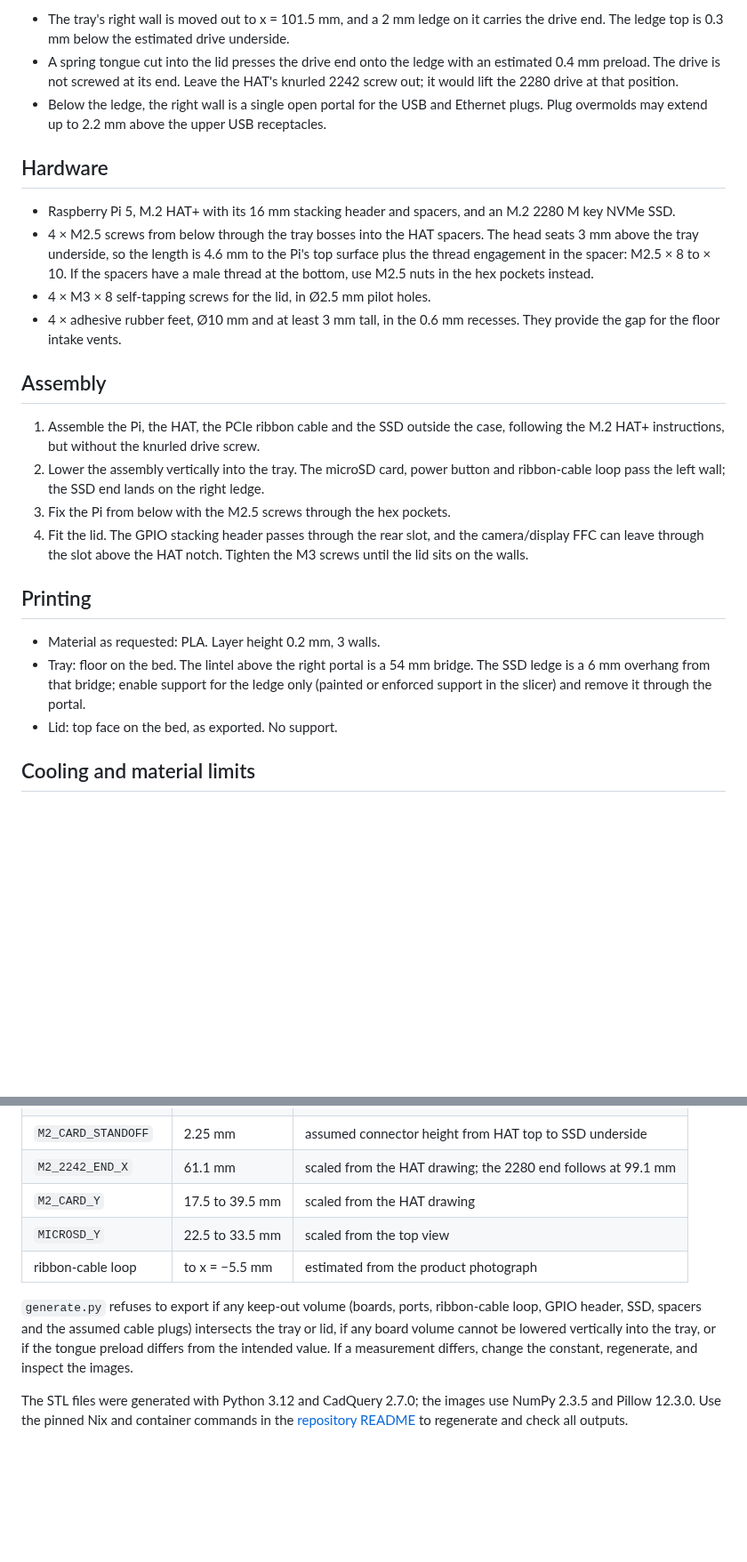
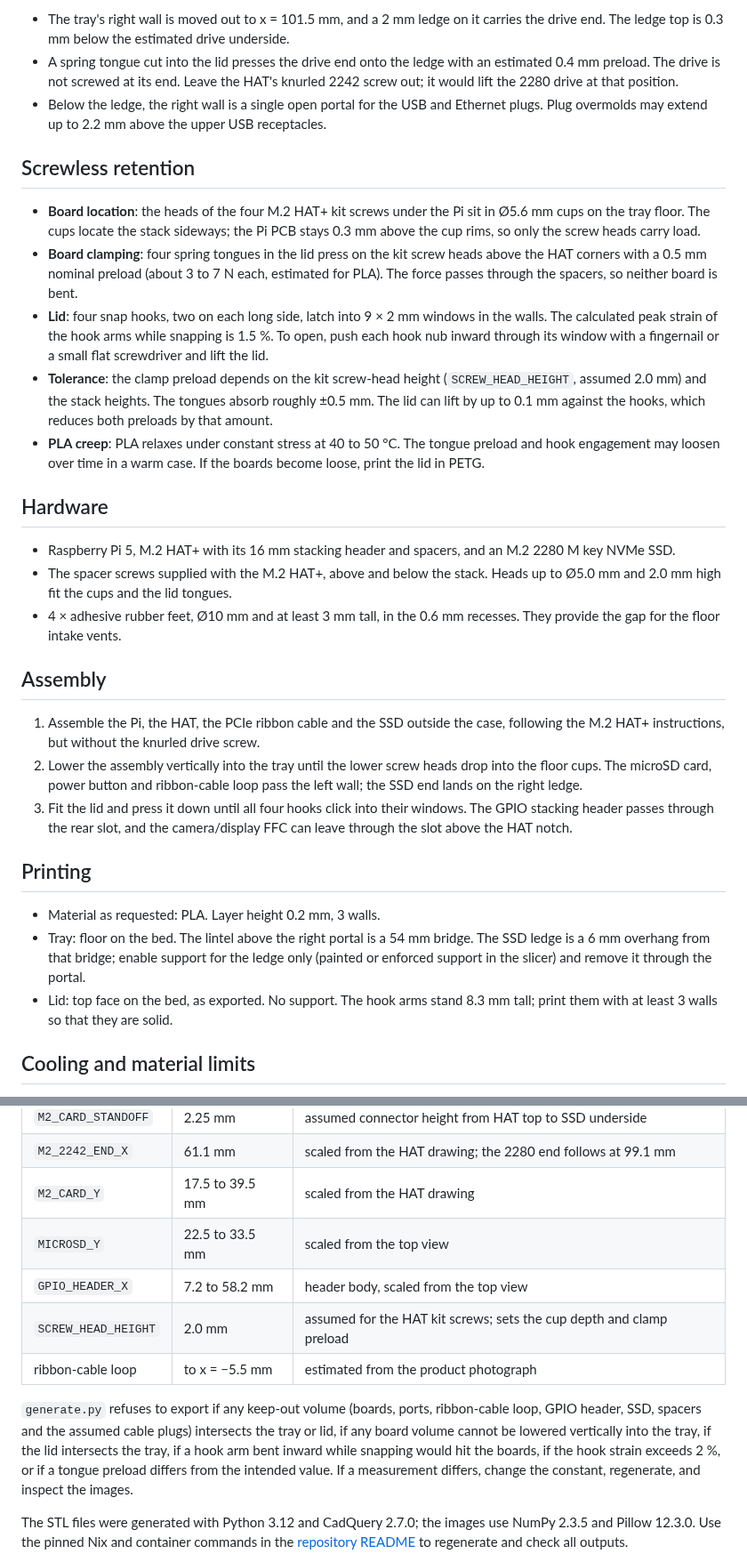
Before and after one commit to sabas0ba/printables, a Markdown page: raspberry-pi-5-nvme-case/README.md, 2 parts joined by grey strips. Shown at 89% size. GitHub-like rendering; blank space fills up the shorter version.

```diff
--- a/raspberry-pi-5-nvme-case/README.md
+++ b/raspberry-pi-5-nvme-case/README.md
@@ -24,25 +24,31 @@ The M.2 HAT+ officially supports 2230 and 2242 devices only. A 2280 drive insert
 - A spring tongue cut into the lid presses the drive end onto the ledge with an estimated 0.4 mm preload. The drive is not screwed at its end. Leave the HAT's knurled 2242 screw out; it would lift the 2280 drive at that position.
 - Below the ledge, the right wall is a single open portal for the USB and Ethernet plugs. Plug overmolds may extend up to 2.2 mm above the upper USB receptacles.
 
+## Screwless retention
+
+- **Board location**: the heads of the four M.2 HAT+ kit screws under the Pi sit in Ø5.6 mm cups on the tray floor. The cups locate the stack sideways; the Pi PCB stays 0.3 mm above the cup rims, so only the screw heads carry load.
+- **Board clamping**: four spring tongues in the lid press on the kit screw heads above the HAT corners with a 0.5 mm nominal preload (about 3 to 7 N each, estimated for PLA). The force passes through the spacers, so neither board is bent.
+- **Lid**: four snap hooks, two on each long side, latch into 9 × 2 mm windows in the walls. The calculated peak strain of the hook arms while snapping is 1.5 %. To open, push each hook nub inward through its window with a fingernail or a small flat screwdriver and lift the lid.
+- **Tolerance**: the clamp preload depends on the kit screw-head height (`SCREW_HEAD_HEIGHT`, assumed 2.0 mm) and the stack heights. The tongues absorb roughly ±0.5 mm. The lid can lift by up to 0.1 mm against the hooks, which reduces both preloads by that amount.
+- **PLA creep**: PLA relaxes under constant stress at 40 to 50 °C. The tongue preload and hook engagement may loosen over time in a warm case. If the boards become loose, print the lid in PETG.
+
 ## Hardware
 
 - Raspberry Pi 5, M.2 HAT+ with its 16 mm stacking header and spacers, and an M.2 2280 M key NVMe SSD.
-- 4 × M2.5 screws from below through the tray bosses into the HAT spacers. The head seats 3 mm above the tray underside, so the length is 4.6 mm to the Pi's top surface plus the thread engagement in the spacer: M2.5 × 8 to × 10. If the spacers have a male thread at the bottom, use M2.5 nuts in the hex pockets instead.
-- 4 × M3 × 8 self-tapping screws for the lid, in Ø2.5 mm pilot holes.
+- The spacer screws supplied with the M.2 HAT+, above and below the stack. Heads up to Ø5.0 mm and 2.0 mm high fit the cups and the lid tongues.
 - 4 × adhesive rubber feet, Ø10 mm and at least 3 mm tall, in the 0.6 mm recesses. They provide the gap for the floor intake vents.
 
 ## Assembly
 
 1. Assemble the Pi, the HAT, the PCIe ribbon cable and the SSD outside the case, following the M.2 HAT+ instructions, but without the knurled drive screw.
-2. Lower the assembly vertically into the tray. The microSD card, power button and ribbon-cable loop pass the left wall; the SSD end lands on the right ledge.
-3. Fix the Pi from below with the M2.5 screws through the hex pockets.
-4. Fit the lid. The GPIO stacking header passes through the rear slot, and the camera/display FFC can leave through the slot above the HAT notch. Tighten the M3 screws until the lid sits on the walls.
+2. Lower the assembly vertically into the tray until the lower screw heads drop into the floor cups. The microSD card, power button and ribbon-cable loop pass the left wall; the SSD end lands on the right ledge.
+3. Fit the lid and press it down until all four hooks click into their windows. The GPIO stacking header passes through the rear slot, and the camera/display FFC can leave through the slot above the HAT notch.
 
 ## Printing
 
 - Material as requested: PLA. Layer height 0.2 mm, 3 walls.
 - Tray: floor on the bed. The lintel above the right portal is a 54 mm bridge. The SSD ledge is a 6 mm overhang from that bridge; enable support for the ledge only (painted or enforced support in the slicer) and remove it through the portal.
-- Lid: top face on the bed, as exported. No support.
+- Lid: top face on the bed, as exported. No support. The hook arms stand 8.3 mm tall; print them with at least 3 walls so that they are solid.
 
 ## Cooling and material limits
 
@@ -64,9 +70,11 @@ Values read off the drawings or assumed, which must be checked on the physical p
 | `M2_2242_END_X` | 61.1 mm | scaled from the HAT drawing; the 2280 end follows at 99.1 mm |
 | `M2_CARD_Y` | 17.5 to 39.5 mm | scaled from the HAT drawing |
 | `MICROSD_Y` | 22.5 to 33.5 mm | scaled from the top view |
+| `GPIO_HEADER_X` | 7.2 to 58.2 mm | header body, scaled from the top view |
+| `SCREW_HEAD_HEIGHT` | 2.0 mm | assumed for the HAT kit screws; sets the cup depth and clamp preload |
 | ribbon-cable loop | to x = −5.5 mm | estimated from the product photograph |
 
-`generate.py` refuses to export if any keep-out volume (boards, ports, ribbon-cable loop, GPIO header, SSD, spacers and the assumed cable plugs) intersects the tray or lid, if any board volume cannot be lowered vertically into the tray, or if the tongue preload differs from the intended value. If a measurement differs, change the constant, regenerate, and inspect the images.
+`generate.py` refuses to export if any keep-out volume (boards, ports, ribbon-cable loop, GPIO header, SSD, spacers and the assumed cable plugs) intersects the tray or lid, if any board volume cannot be lowered vertically into the tray, if the lid intersects the tray, if a hook arm bent inward while snapping would hit the boards, if the hook strain exceeds 2 %, or if a tongue preload differs from the intended value. If a measurement differs, change the constant, regenerate, and inspect the images.
 
 The STL files were generated with Python 3.12 and CadQuery 2.7.0; the images use NumPy 2.3.5 and Pillow 12.3.0. Use the pinned Nix and container commands in the [repository README](../README.md) to regenerate and check all outputs.
 
```
Also changed, not shown: other parts of raspberry-pi-5-nvme-case/README.md (+3 -3 lines), README.md (+1 -1 lines), raspberry-pi-5-nvme-case/preview.png, raspberry-pi-5-nvme-case/section.png, raspberry-pi-5-nvme-case/views.png, 5 other files.
